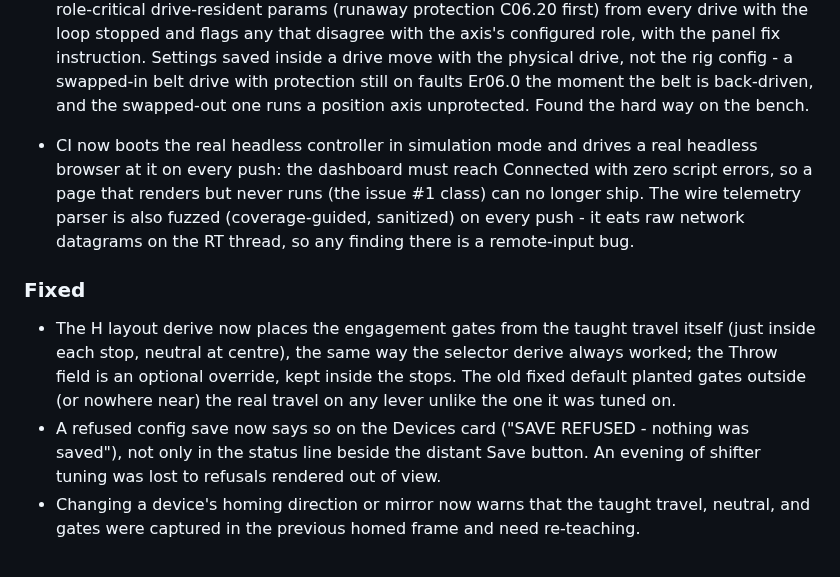
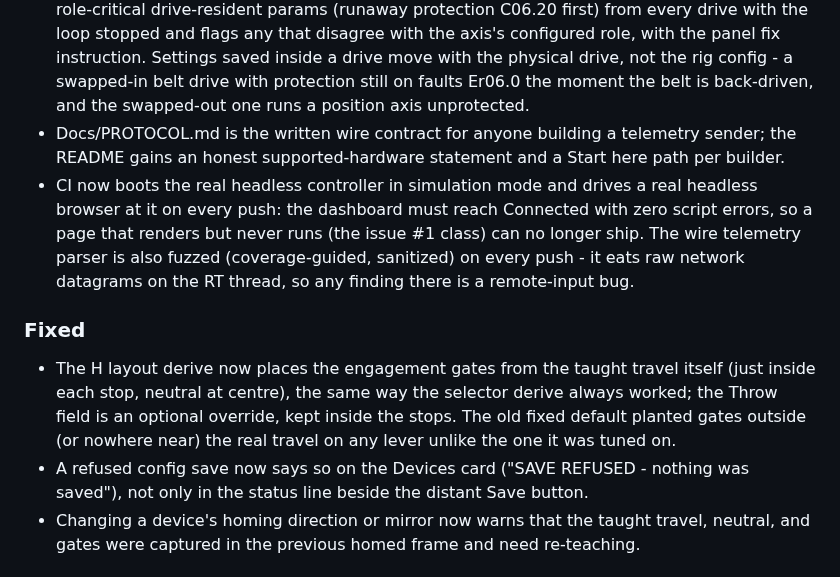
Before and after one commit to crossthenoughts/nullCAT, a Markdown page: CHANGELOG.md, the part around the change. Rendered like a GitHub page.

Commit message:
Changelog polish: drop bench anecdotes from 0.9.6, add docs line
Co-Authored-By: Claude Fable 5 <noreply@anthropic.com>

```diff
--- a/CHANGELOG.md
+++ b/CHANGELOG.md
@@ -39,8 +39,10 @@ middle number carries breaking changes and the last carries fixes.
   with the physical drive, not the rig config - a swapped-in belt
   drive with protection still on faults Er06.0 the moment the belt is
   back-driven, and the swapped-out one runs a position axis
-  unprotected. Found the hard way on the bench.
-
+  unprotected.
+- Docs/PROTOCOL.md is the written wire contract for anyone building a
+  telemetry sender; the README gains an honest supported-hardware
+  statement and a Start here path per builder.
 - CI now boots the real headless controller in simulation mode and
   drives a real headless browser at it on every push: the dashboard
   must reach Connected with zero script errors, so a page that renders
@@ -58,8 +60,7 @@ middle number carries breaking changes and the last carries fixes.
   lever unlike the one it was tuned on.
 - A refused config save now says so on the Devices card ("SAVE
   REFUSED - nothing was saved"), not only in the status line beside
-  the distant Save button. An evening of shifter tuning was lost to
-  refusals rendered out of view.
+  the distant Save button.
 - Changing a device's homing direction or mirror now warns that the
   taught travel, neutral, and gates were captured in the previous
   homed frame and need re-teaching.
```
